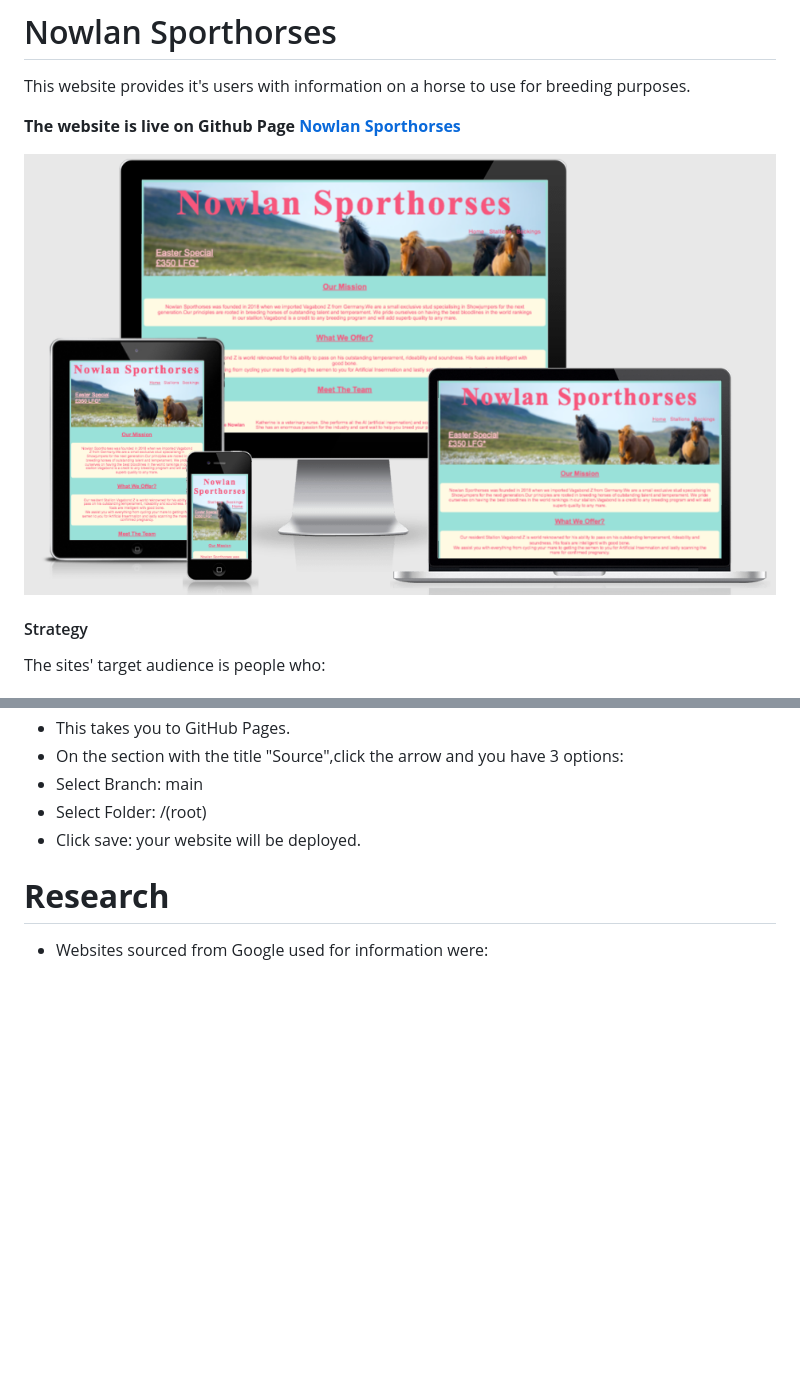
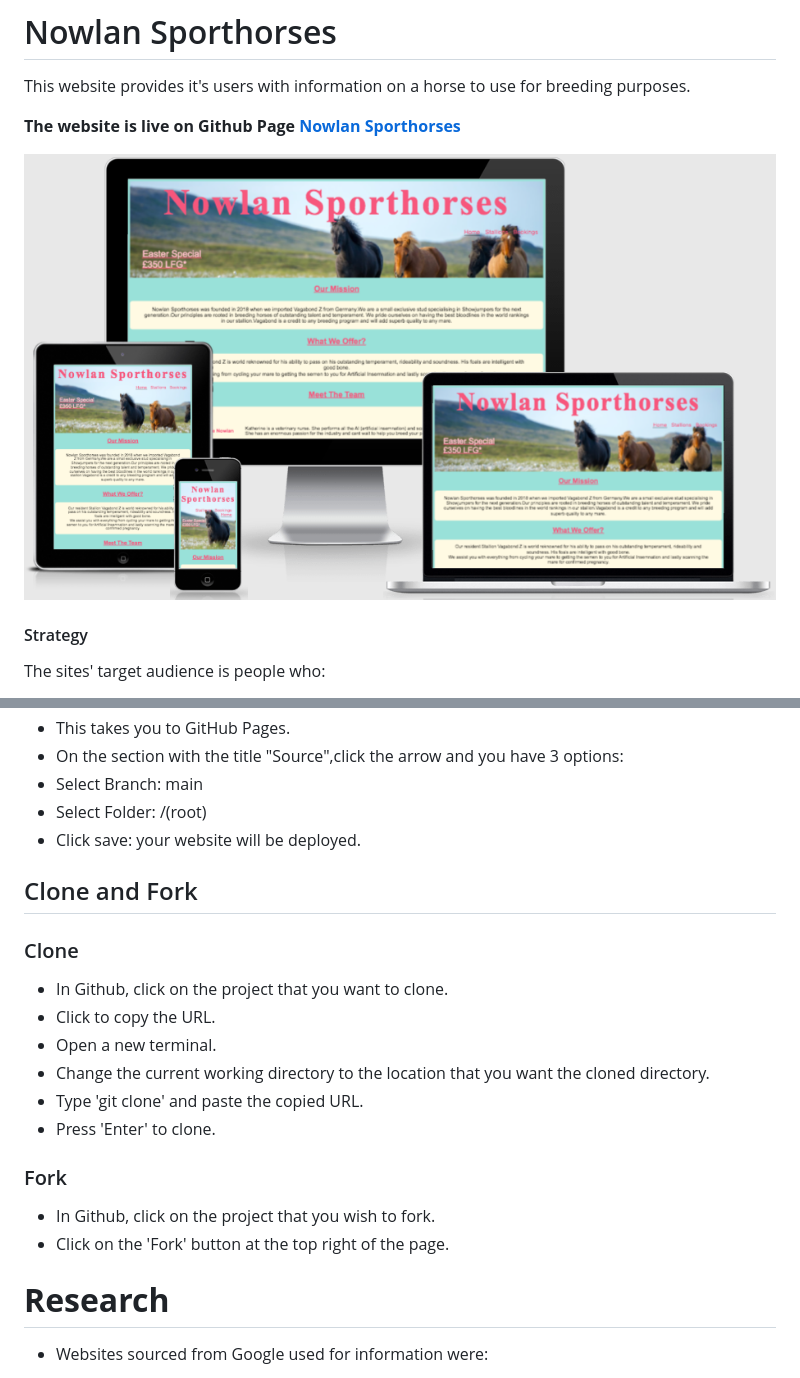
Before and after one commit to KateNowlan/Nowlan-Sporthorses, a Markdown page: README.md, 2 parts joined by grey strips. GitHub-like rendering; pictures changed too: assets/images/Screenshot_amiresponsive.png; blank space fills up the shorter version.

Commit message:
add how to clone and fork to readme

```diff
--- a/README.md
+++ b/README.md
@@ -233,7 +233,23 @@ A fault i had to learn very quick was my inability to close divs. If i had three
  * Select Folder: /(root)
  * Click save: your website will be deployed.
 
- # **Research**
+ ## Clone and Fork
+
+### Clone
+
+* In Github, click on the project that you want to clone.
+* Click to copy the URL.
+* Open a new terminal.
+* Change the current working directory to the location that you want the cloned directory.
+* Type 'git clone' and paste the copied URL.
+* Press 'Enter' to clone.
+
+### Fork
+
+* In Github, click on the project that you wish to fork.
+* Click on the 'Fork' button at the top right of the page.
+
+# **Research**
 
  * Websites sourced from Google used for information were:
  - Stack overflow
```
